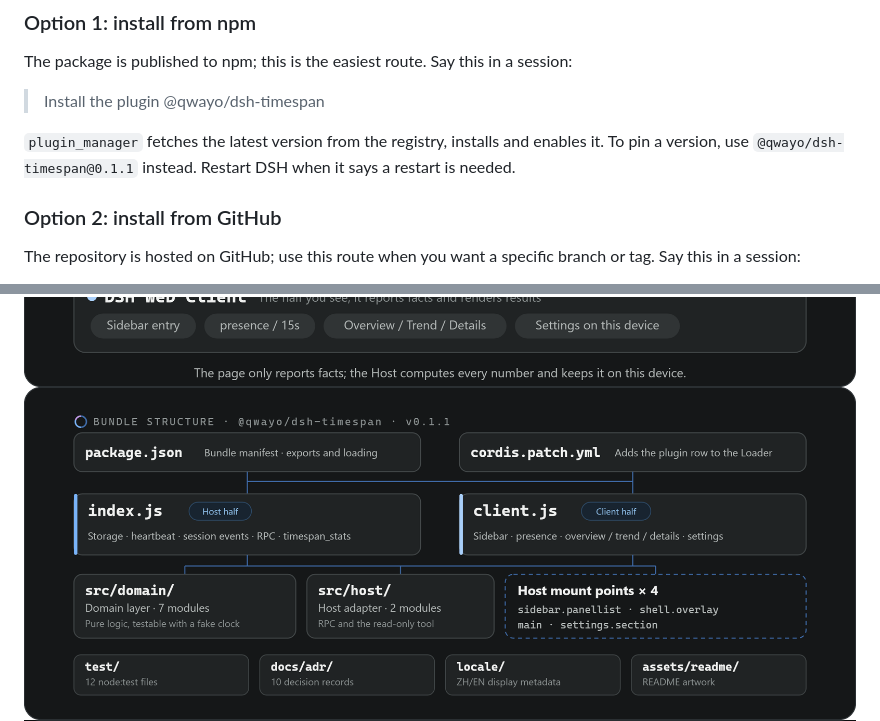
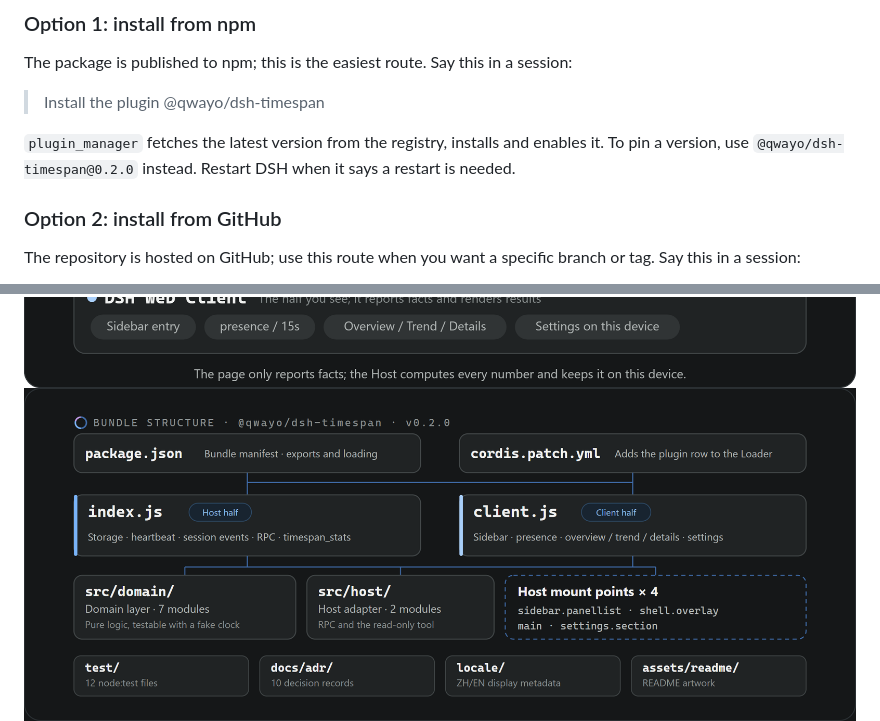
Before and after one commit to qwayo/dsh-timespan, a Markdown page: README.en.md, 2 parts joined by grey strips. GitHub-like rendering; pictures changed too: assets/readme/structure.en.png; folded sections open.

```diff
--- a/README.en.md
+++ b/README.en.md
@@ -54,7 +54,7 @@ The package is published to npm; this is the easiest route. Say this in a sessio
 
 > Install the plugin @qwayo/dsh-timespan
 
-`plugin_manager` fetches the latest version from the registry, installs and enables it. To pin a version, use `@qwayo/dsh-timespan@0.1.1` instead. Restart DSH when it says a restart is needed.
+`plugin_manager` fetches the latest version from the registry, installs and enables it. To pin a version, use `@qwayo/dsh-timespan@0.2.0` instead. Restart DSH when it says a restart is needed.
 
 ### Option 2: install from GitHub
 
```
Also changed, not shown: README.md (+1 -1 lines), assets/readme/structure.png, 3 other files.
